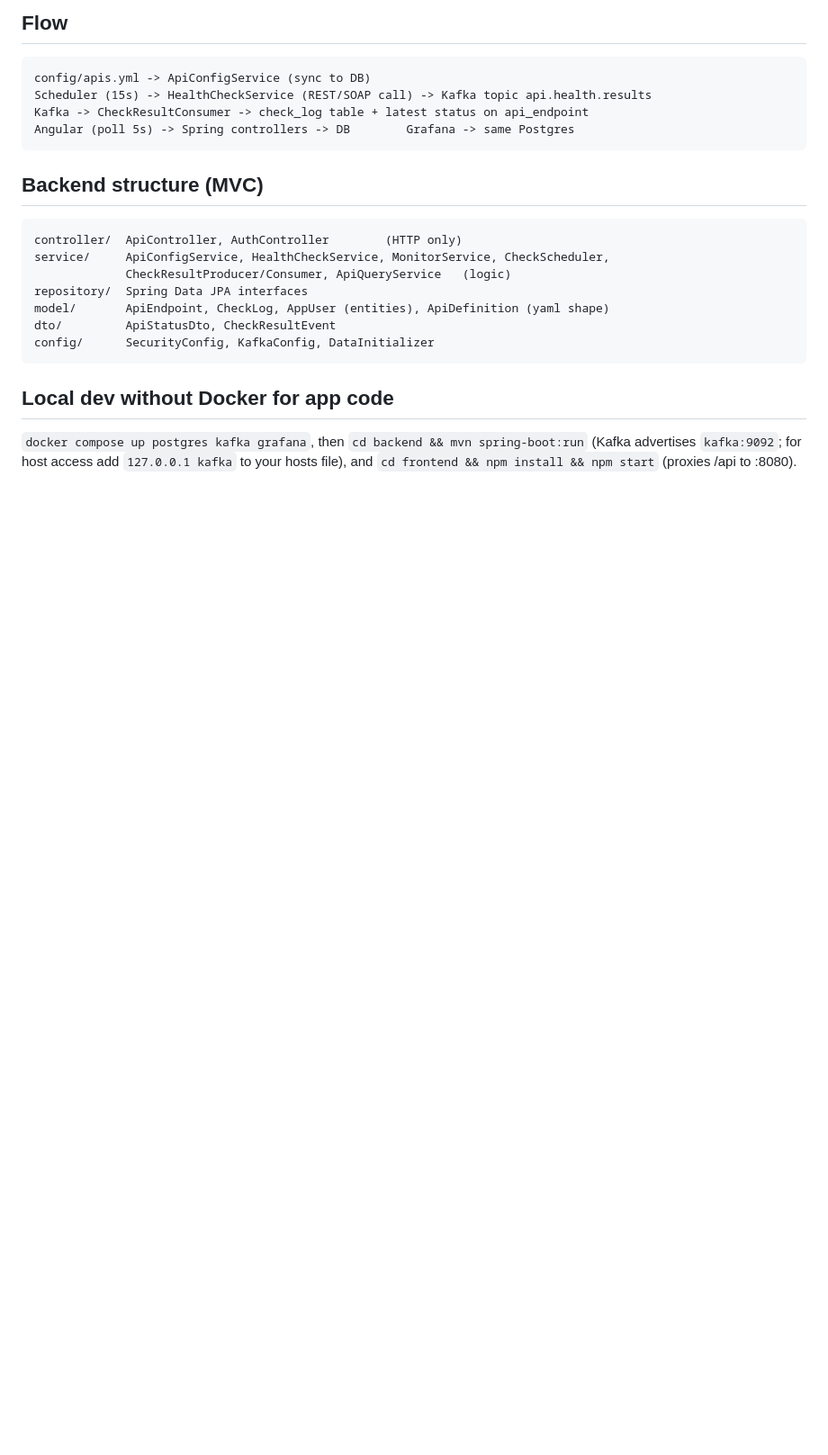
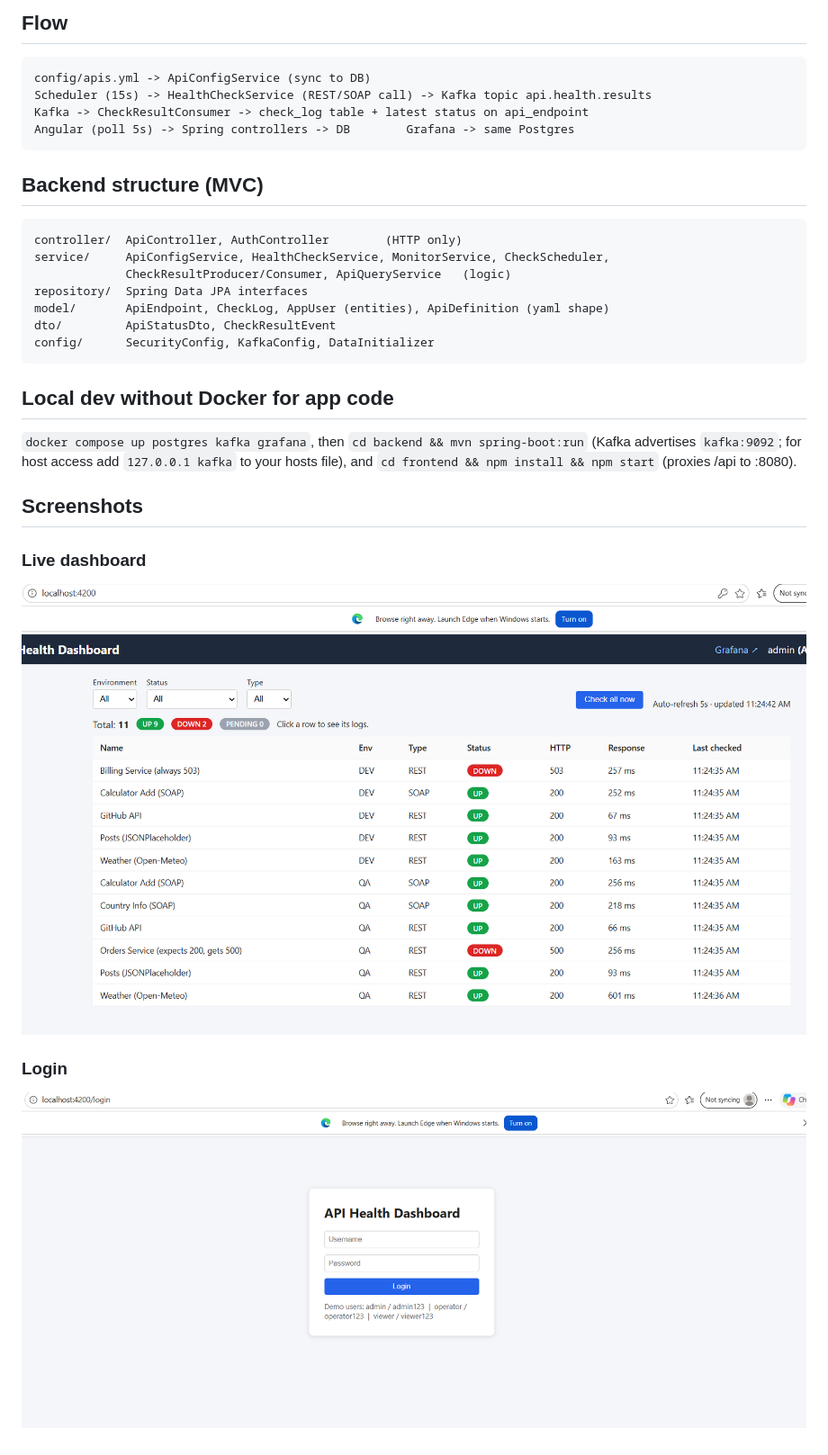
Before and after one commit to shamithamnaik/api-health-dashboard, a Markdown page: README.md, the part around the change. Shown at 90% size. Drawn GitHub-style; pictures changed too: docs/dashboard.png (added), docs/login.png (added); blank space fills up the shorter version.

Commit message:
screenshotsadded

```diff
--- a/README.md
+++ b/README.md
@@ -46,3 +46,11 @@ config/      SecurityConfig, KafkaConfig, DataInitializer
 `docker compose up postgres kafka grafana`, then `cd backend && mvn spring-boot:run`
 (Kafka advertises `kafka:9092`; for host access add `127.0.0.1 kafka` to your hosts file),
 and `cd frontend && npm install && npm start` (proxies /api to :8080).
+
+## Screenshots
+
+### Live dashboard
+![Dashboard](docs/dashboard.png)
+
+### Login
+![Login](docs/login.png)
```
